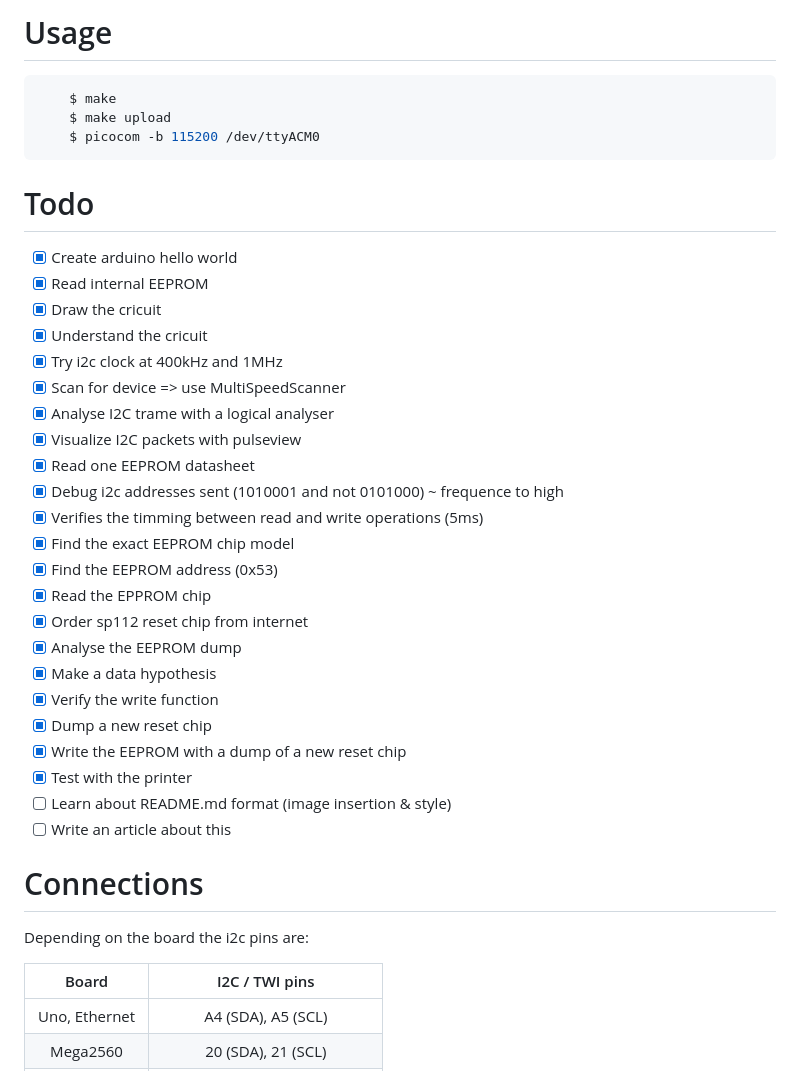
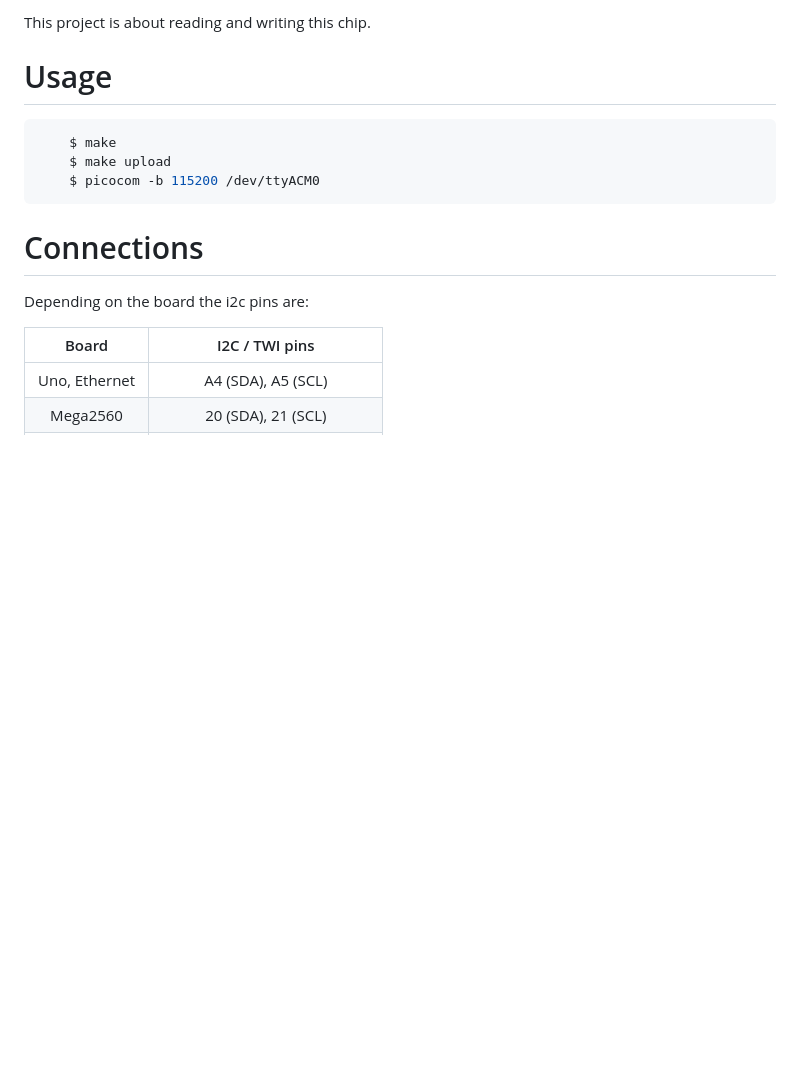
Before and after one commit to lugu/toner_chip_reset, a Markdown page: README.md, the part around the change printed below. Drawn GitHub-style; blank space fills up the shorter version.

````diff
--- a/README.md
+++ b/README.md
@@ -1,5 +56,6 @@
 
 
+This project is about reading and writing this chip.
 
 Usage
 =====
@@ -9,33 +65,6 @@ Usage
 	$ make upload
 	$ picocom -b 115200 /dev/ttyACM0
 ```
-
-Todo
-====
-
-- [x] Create arduino hello world
-- [x] Read internal EEPROM
-- [x] Draw the cricuit
-- [x] Understand the cricuit
-- [x] Try i2c clock at 400kHz and 1MHz
-- [x] Scan for device => use MultiSpeedScanner
-- [x] Analyse I2C trame with a logical analyser
-- [x] Visualize I2C packets with pulseview
-- [x] Read one EEPROM datasheet
-- [x] Debug i2c addresses sent (1010001 and not 0101000) ~ frequence to high
-- [x] Verifies the timming between read and write operations (5ms)
-- [x] Find the exact EEPROM chip model
-- [x] Find the EEPROM address (0x53)
-- [x] Read the EPPROM chip
-- [x] Order sp112 reset chip from internet
-- [x] Analyse the EEPROM dump
-- [x] Make a data hypothesis
-- [x] Verify the write function
-- [x] Dump a new reset chip
-- [x] Write the EEPROM with a dump of a new reset chip
-- [x] Test with the printer
-- [ ] Learn about README.md format (image insertion & style)
-- [ ] Write an article about this
 
 Connections
 ===========
````
Also changed, not shown: other parts of README.md (+87 -2 lines), images/sp112-toner.jpg (added).
